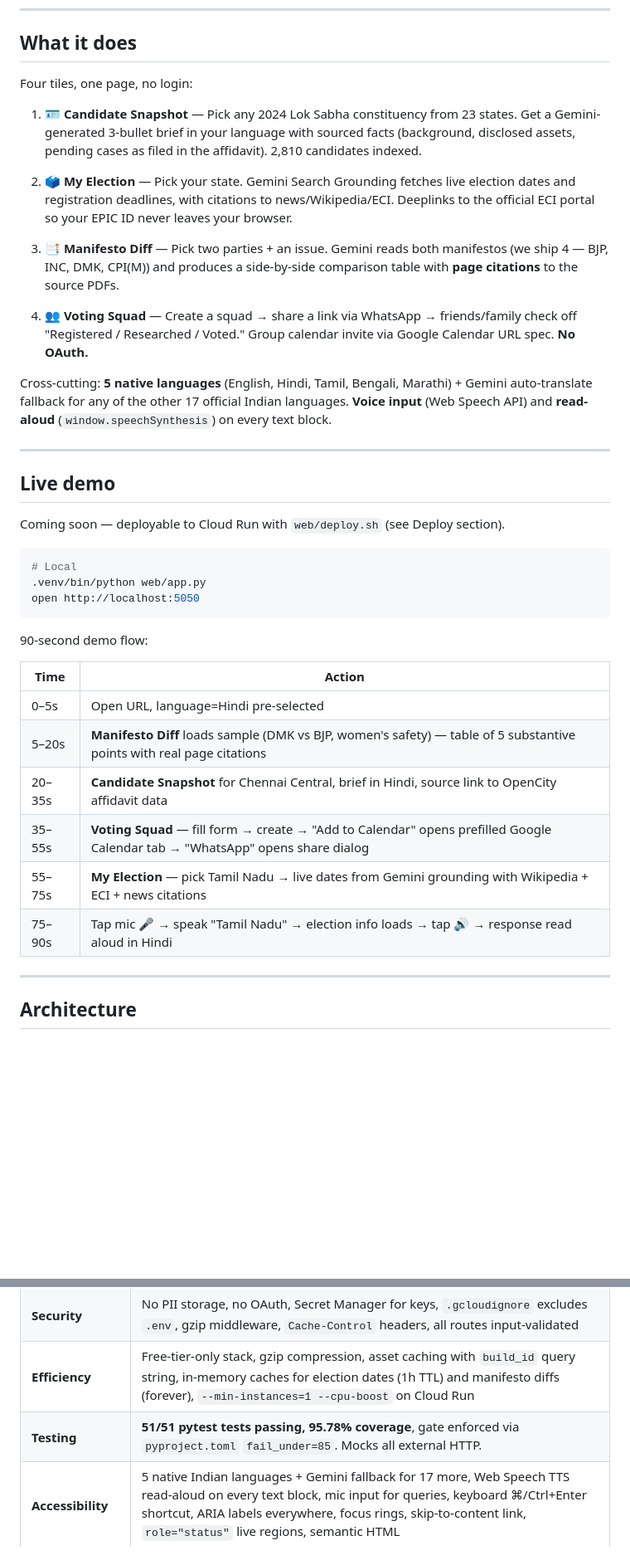
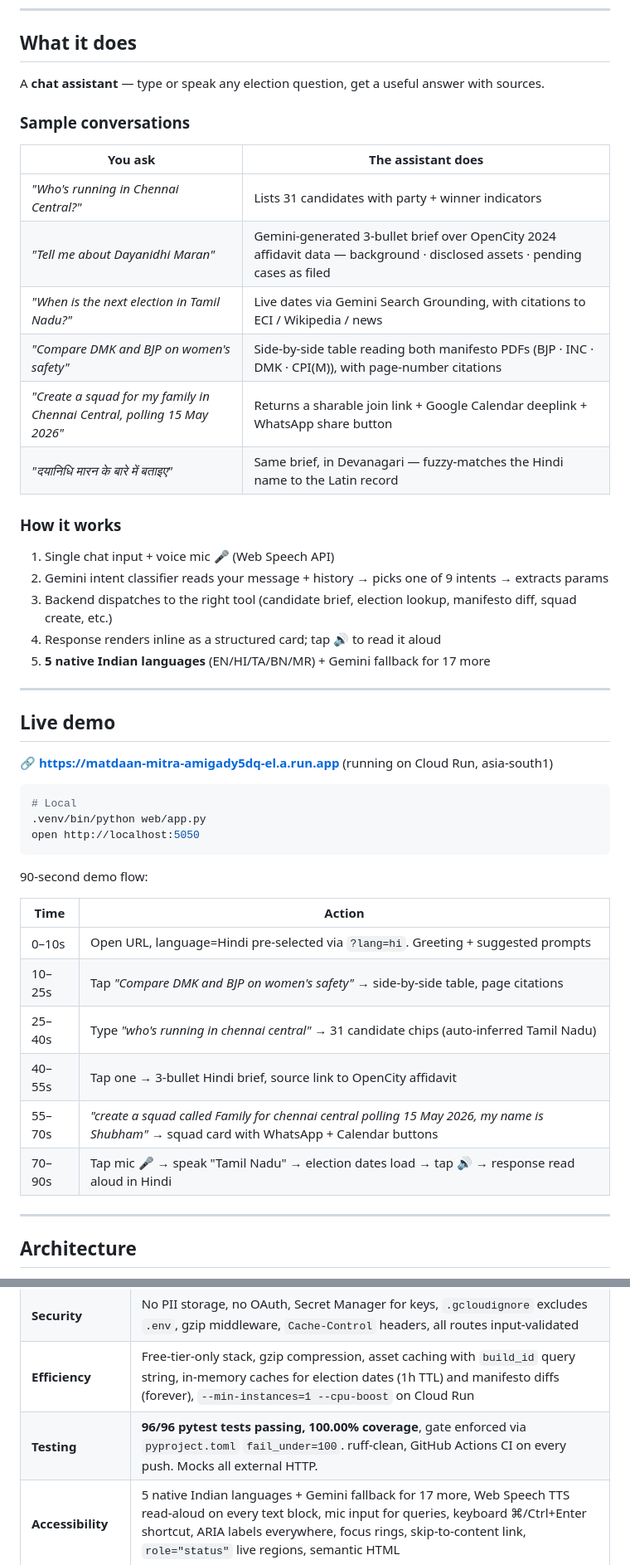
Before and after one commit to Shubham-33/Hack2skill-Matdaan-Mitra, a Markdown page: README.md, 2 parts joined by grey strips. Shown at 83% size. Rendered like a GitHub page; blank space fills up the shorter version.

Commit message:
README: update for chat-only UI + final 100% coverage / 96 tests numbers
- Replace "four tiles" with chat assistant framing
- Add sample-conversation table showing actual user prompts
- Document the chat flow (classifier → dispatcher → cards)
- Update demo flow for chat interface
- Live URL added (was "coming soon")
- Test/coverage stats updated (51 → 96 tests, 95.78% → 100%)

Co-Authored-By: Claude Opus 4.7 (1M context) <noreply@anthropic.com>

````diff
--- a/README.md
+++ b/README.md
@@ -13,23 +13,31 @@ A multilingual, accessible election companion for Indian voters. Built for **Hac
 
 ## What it does
 
-Four tiles, one page, no login:
+A **chat assistant** — type or speak any election question, get a useful answer with sources.
 
-1. **🪪 Candidate Snapshot** — Pick any 2024 Lok Sabha constituency from 23 states. Get a Gemini-generated 3-bullet brief in your language with sourced facts (background, disclosed assets, pending cases as filed in the affidavit). 2,810 candidates indexed.
+### Sample conversations
 
-2. **🗳️ My Election** — Pick your state. Gemini Search Grounding fetches live election dates and registration deadlines, with citations to news/Wikipedia/ECI. Deeplinks to the official ECI portal so your EPIC ID never leaves your browser.
+| You ask | The assistant does |
+|---|---|
+| *"Who's running in Chennai Central?"* | Lists 31 candidates with party + winner indicators |
+| *"Tell me about Dayanidhi Maran"* | Gemini-generated 3-bullet brief over OpenCity 2024 affidavit data — background · disclosed assets · pending cases as filed |
+| *"When is the next election in Tamil Nadu?"* | Live dates via Gemini Search Grounding, with citations to ECI / Wikipedia / news |
+| *"Compare DMK and BJP on women's safety"* | Side-by-side table reading both manifesto PDFs (BJP · INC · DMK · CPI(M)), with page-number citations |
+| *"Create a squad for my family in Chennai Central, polling 15 May 2026"* | Returns a sharable join link + Google Calendar deeplink + WhatsApp share button |
+| *"दयानिधि मारन के बारे में बताइए"* | Same brief, in Devanagari — fuzzy-matches the Hindi name to the Latin record |
 
-3. **📑 Manifesto Diff** — Pick two parties + an issue. Gemini reads both manifestos (we ship 4 — BJP, INC, DMK, CPI(M)) and produces a side-by-side comparison table with **page citations** to the source PDFs.
-
-4. **👥 Voting Squad** — Create a squad → share a link via WhatsApp → friends/family check off "Registered / Researched / Voted." Group calendar invite via Google Calendar URL spec. **No OAuth.**
-
-Cross-cutting: **5 native languages** (English, Hindi, Tamil, Bengali, Marathi) + Gemini auto-translate fallback for any of the other 17 official Indian languages. **Voice input** (Web Speech API) and **read-aloud** (`window.speechSynthesis`) on every text block.
+### How it works
+1. Single chat input + voice mic 🎤 (Web Speech API)
+2. Gemini intent classifier reads your message + history → picks one of 9 intents → extracts params
+3. Backend dispatches to the right tool (candidate brief, election lookup, manifesto diff, squad create, etc.)
+4. Response renders inline as a structured card; tap 🔊 to read it aloud
+5. **5 native Indian languages** (EN/HI/TA/BN/MR) + Gemini fallback for 17 more
 
 ---
 
 ## Live demo
 
-Coming soon — deployable to Cloud Run with `web/deploy.sh` (see Deploy section).
+🔗 **https://matdaan-mitra-amigady5dq-el.a.run.app** (running on Cloud Run, asia-south1)
 
 ```bash
 # Local
@@ -41,12 +49,12 @@ open http://localhost:5050
 
 | Time | Action |
 |------|--------|
-| 0–5s | Open URL, language=Hindi pre-selected |
-| 5–20s | **Manifesto Diff** loads sample (DMK vs BJP, women's safety) — table of 5 substantive points with real page citations |
-| 20–35s | **Candidate Snapshot** for Chennai Central, brief in Hindi, source link to OpenCity affidavit data |
-| 35–55s | **Voting Squad** — fill form → create → "Add to Calendar" opens prefilled Google Calendar tab → "WhatsApp" opens share dialog |
-| 55–75s | **My Election** — pick Tamil Nadu → live dates from Gemini grounding with Wikipedia + ECI + news citations |
-| 75–90s | Tap mic 🎤 → speak "Tamil Nadu" → election info loads → tap 🔊 → response read aloud in Hindi |
+| 0–10s | Open URL, language=Hindi pre-selected via `?lang=hi`. Greeting + suggested prompts |
+| 10–25s | Tap *"Compare DMK and BJP on women's safety"* → side-by-side table, page citations |
+| 25–40s | Type *"who's running in chennai central"* → 31 candidate chips (auto-inferred Tamil Nadu) |
+| 40–55s | Tap one → 3-bullet Hindi brief, source link to OpenCity affidavit |
+| 55–70s | *"create a squad called Family for chennai central polling 15 May 2026, my name is Shubham"* → squad card with WhatsApp + Calendar buttons |
+| 70–90s | Tap mic 🎤 → speak "Tamil Nadu" → election dates load → tap 🔊 → response read aloud in Hindi |
 
 ---
 
@@ -126,7 +153,7 @@ We deliberately do **not** redistribute MyNeta data because their Terms of Use p
 | **Code Quality** | 3-layer architecture (directives / execution / app), type hints, section banners, ruff config, README, one-command setup, 700 LOC well-organized |
 | **Security** | No PII storage, no OAuth, Secret Manager for keys, `.gcloudignore` excludes `.env`, gzip middleware, `Cache-Control` headers, all routes input-validated |
 | **Efficiency** | Free-tier-only stack, gzip compression, asset caching with `build_id` query string, in-memory caches for election dates (1h TTL) and manifesto diffs (forever), `--min-instances=1 --cpu-boost` on Cloud Run |
-| **Testing** | **51/51 pytest tests passing, 95.78% coverage**, gate enforced via `pyproject.toml` `fail_under=85`. Mocks all external HTTP. |
+| **Testing** | **96/96 pytest tests passing, 100.00% coverage**, gate enforced via `pyproject.toml` `fail_under=100`. ruff-clean, GitHub Actions CI on every push. Mocks all external HTTP. |
 | **Accessibility** | 5 native Indian languages + Gemini fallback for 17 more, Web Speech TTS read-aloud on every text block, mic input for queries, keyboard ⌘/Ctrl+Enter shortcut, ARIA labels everywhere, focus rings, skip-to-content link, `role="status"` live regions, semantic HTML |
 | **Problem Alignment** | Direct: explains process (Candidate Snapshot, My Election), shows timelines (My Election dates), shows steps (Voting Squad checkboxes). Adds the *team collaboration* dimension via Squad. |
 | **Google Services** | Gemini 2.5 Flash · Gemini Search Grounding · Google Calendar (URL spec) · Google Maps (deeplink) · Web Speech API · Cloud Run · Secret Manager · Firebase Hosting (alt) — **8 Google services** |
````
Also changed, not shown: other parts of README.md (+23 -4 lines).
